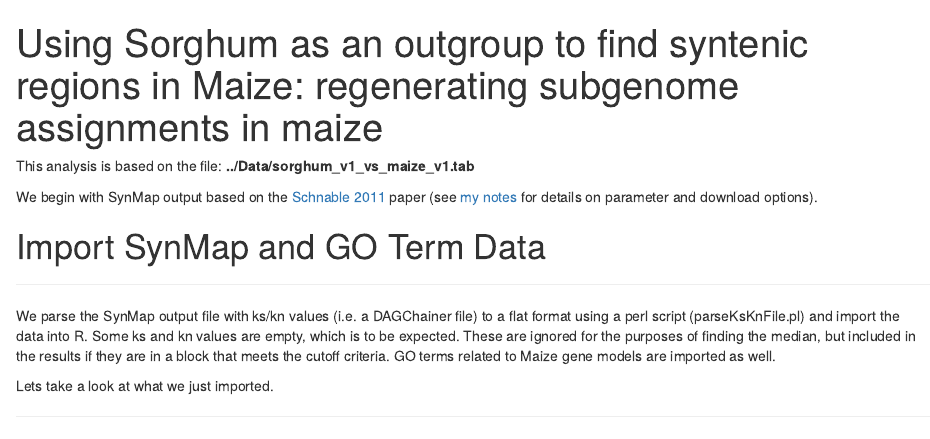
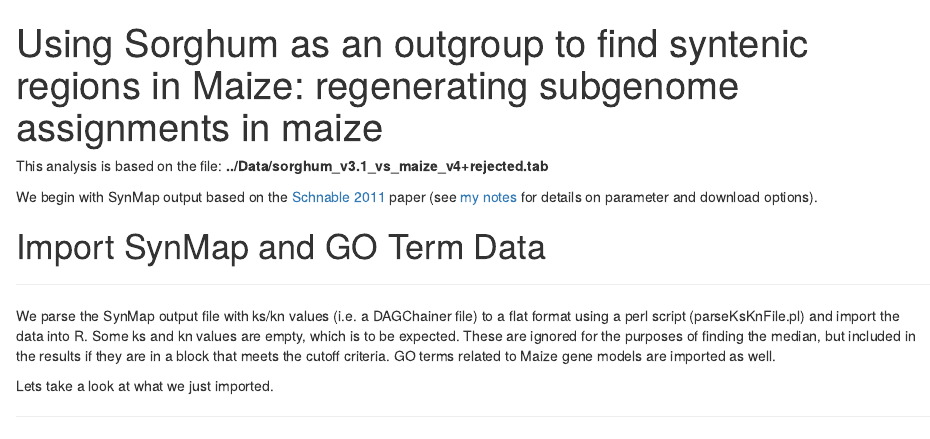
Before and after one commit to jrwalsh/SubGenome, an R Markdown document (R/SubGenome Analysis.Rmd): the page in a window 1100 px wide, from its top. Rendered offline with R 4.5, knitr and Pandoc, with nearby package versions; some code elsewhere in the file could not run offline.

Commit message:
Updated analysis to use the v4 SynMap data

```diff
--- a/R/SubGenome Analysis.Rmd
+++ b/R/SubGenome Analysis.Rmd
@@ -6,11 +6,11 @@ params:
   goDataFile: ../Data/GO from maizecyc.tab
   log10_ks_cutoff: 0
   synMapOutputFile: 6807_8082.CDS-CDS.lastz.tdd10.cs0.filtered.dag.all.go_D20_g10_A5.aligncoords.gcoords.ks
-  inputDataFile: ../Data/sorghum_v1_vs_maize_v1.tab
+  # inputDataFile: ../Data/sorghum_v1_vs_maize_v1.tab
+  # subGenomeFile: ../Data/outfile_processed_byHand.tab
+
+  inputDataFile: ../Data/sorghum_v3.1_vs_maize_v4+rejected.tab
   subGenomeFile: ../Data/outfile_processed_byHand.tab
-
-  # inputDataFile: ../Data/sorghum_v3.1_vs_maize_v4+rejected.tab
-  # subGenomeFile: ../Data/outfile_processed_byHand.tab
 output:
   html_document: default
   pdf_document: default
--- a/R/addGOTerms.R
+++ b/R/addGOTerms.R
@@ -31,7 +37,7 @@ goAnnotations.sub1 <-
   subgenome %>%
   subset(subgenome == "sub1") %>%
   distinct() %>%
-  inner_join(goAnnotations.mutated, by = c("gene2" = "MaizeCyc2.2 Accession-1")) %>%
+  inner_join(goAnnotations.mutated, by = c("gene2" = "geneID")) %>%
   select(gene2, "GO Term", EVCode) %>%
   distinct()
 
@@ -39,6 +45,6 @@ goAnnotations.sub2 <-
   subgenome %>%
   subset(subgenome == "sub2") %>%
   distinct() %>%
-  inner_join(goAnnotations.mutated, by = c("gene2" = "MaizeCyc2.2 Accession-1")) %>%
+  inner_join(goAnnotations.mutated, by = c("gene2" = "geneID")) %>%
   select(gene2, "GO Term", EVCode) %>%
   distinct()
```
Also changed, not shown: R/parseSubgenomes.R (+4 -0 lines), R/addGOTerms.R (6 more changed lines).
